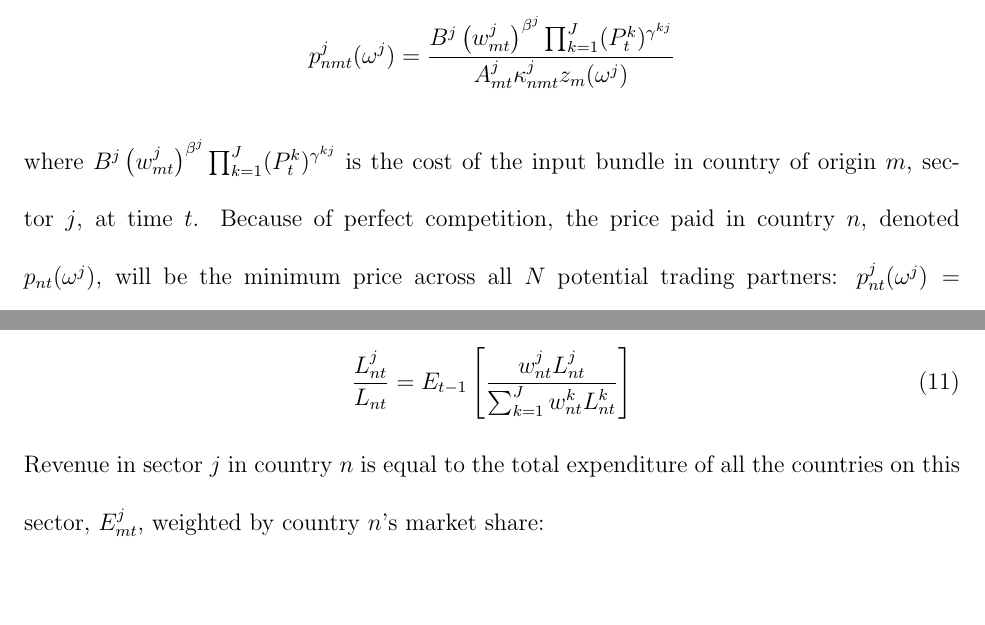
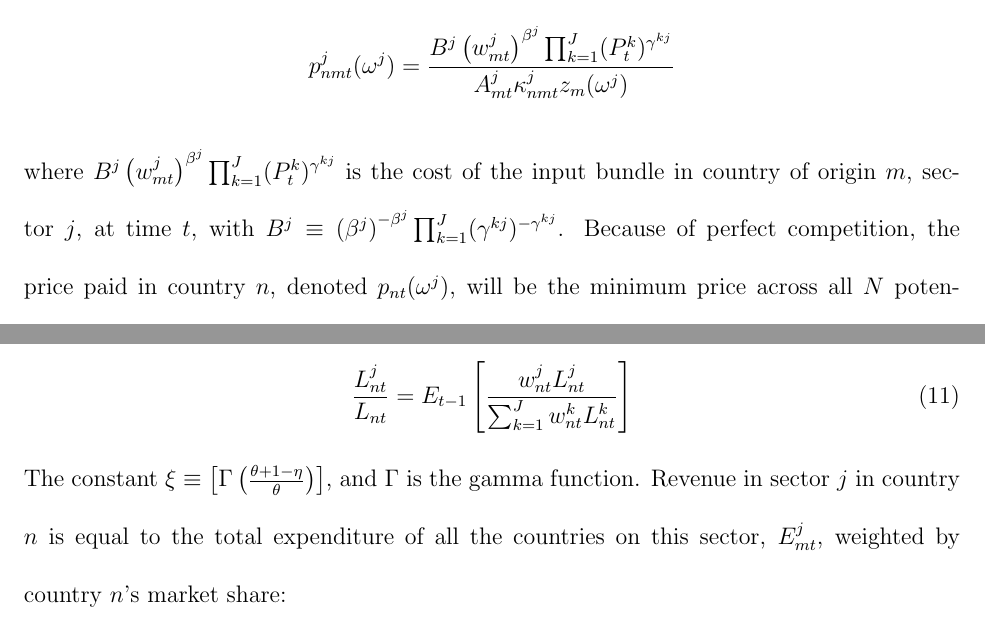
Before and after one commit to ceumicrodata/impvol, a LaTeX thesis (impvol_text/newtext1.tex): two parts of pages 15 and 16 of 70, joined at a grey line, cut so that both start at the same text. Compiled offline with pdfLaTeX; a LaTeX package or settings file that is missing is left out.

Commit message:
define constants

```diff
--- a/impvol_text/newtext1.tex
+++ b/impvol_text/newtext1.tex
@@ -527,7 +527,9 @@ _{nmt}^{j}z_{m}(\omega ^{j})}
 \end{equation*}%
 where $B^{j}\left( w_{mt}^{j}\right) ^{\beta
 ^{j}}\prod_{k=1}^{J}(P_{t}^{k})^{\gamma ^{kj}}$ is the cost of the input
-bundle in country of origin $m$, sector $j$, at time $t$. Because of perfect
+bundle in country of origin $m$, sector $j$, at time $t$,
+with $B^j \equiv \left( \beta ^{j}\right) ^{-\beta ^{j}} \prod_{k=1}^J (\gamma^{kj})^{-\gamma^{kj}}$.
+Because of perfect
 competition, the price paid in country $n$, denoted $p_{nt}(\omega ^{j})$,
 will be the minimum price across all $N$ potential trading partners: $%
 p_{nt}^{j}(\omega ^{j})=\min \left\{ p_{nmt}^{j}(\omega ^{j});\text{ }%
@@ -591,6 +593,8 @@ A_{mt}^{j}\right) ^{\theta }\left( \frac{w_{mt}^{j\beta
 \frac{L_{nt}^{j}}{L_{nt}}=E_{t-1}\left[ \frac{w_{nt}^{j}L_{nt}^{j}}{%
 \sum_{k=1}^{J}w_{nt}^{k}L_{nt}^{k}}\right]   \label{eq7}
 \end{equation}%
+The constant $\xi \equiv \left[ \Gamma \left( \frac{\theta +1-\eta }{\theta }\right) %
+\right]$, and $\Gamma $ is the gamma function.
 Revenue in sector $j$ in country $n$ is equal to the total expenditure of
 all the countries on this sector, $E_{mt}^{j}$, weighted by country $n$'s
 market share:
```
